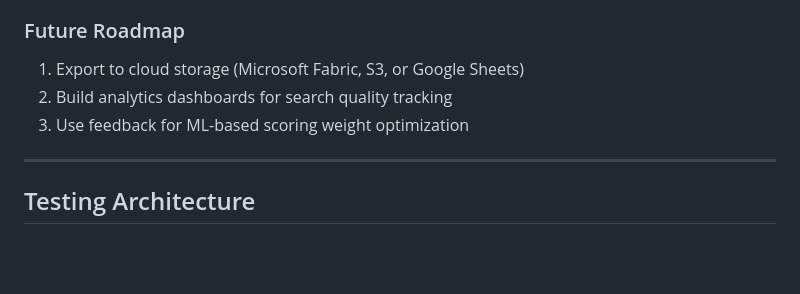
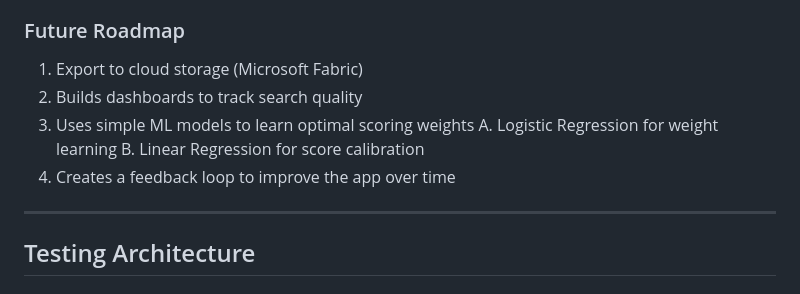
Before and after one commit to MartinDorado/CCSeeker, a Markdown page: ARCHITECTURE.md, the part around the change. Rendered like a GitHub page; blank space fills up the shorter version.

```diff
--- a/ARCHITECTURE.md
+++ b/ARCHITECTURE.md
@@ -587,9 +587,13 @@ The export includes 31 columns covering:
 
 ### Future Roadmap
 
-1. Export to cloud storage (Microsoft Fabric, S3, or Google Sheets)
-2. Build analytics dashboards for search quality tracking
-3. Use feedback for ML-based scoring weight optimization
+1. Export to cloud storage (Microsoft Fabric)
+2. Builds dashboards to track search quality
+3. Uses simple ML models to learn optimal scoring weights
+    A. Logistic Regression for weight learning
+    B. Linear Regression for score calibration
+4. Creates a feedback loop to improve the app over time
+
 
 ---
 
```
Also changed, not shown: README.md (+2 -5 lines).
